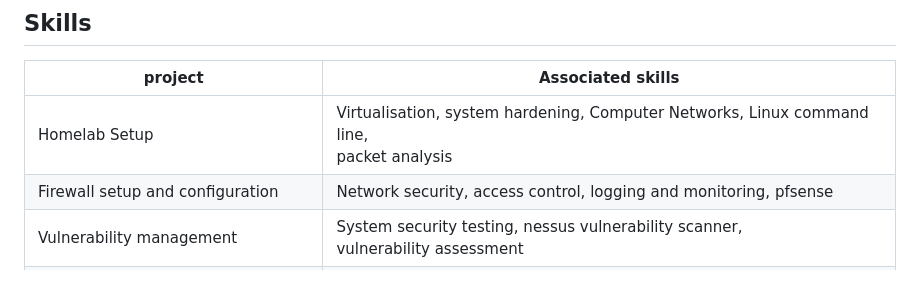
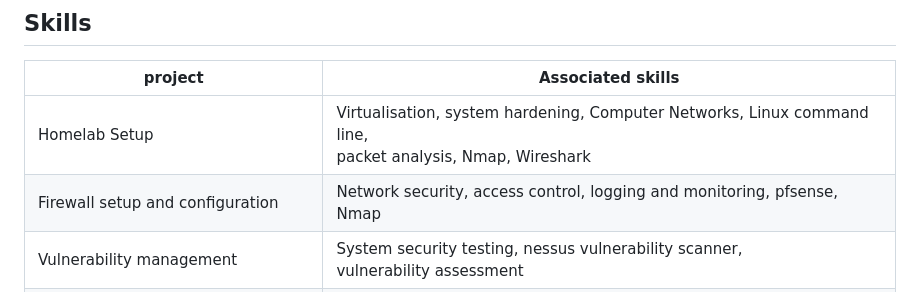
Before and after one commit to Akshaj-sys/Akshaj-sys, a Markdown page: README.md, the part around the change. Rendered like a GitHub page.

```diff
--- a/README.md
+++ b/README.md
@@ -11,8 +11,8 @@ As an information science and engineering student with strong interest in cybers
 
 |project                                   |Associated skills                                                            |
 |------------------------------------------|-----------------------------------------------------------------------------|
-|Homelab Setup                             |Virtualisation, system hardening, Computer Networks, Linux command line, <br>packet analysis |
-|Firewall setup and configuration          |Network security, access control, logging and monitoring, pfsense|
+|Homelab Setup                             |Virtualisation, system hardening, Computer Networks, Linux command line, <br>packet analysis, Nmap, Wireshark |
+|Firewall setup and configuration          |Network security, access control, logging and monitoring, pfsense, Nmap|
 |Vulnerability management                  |System security testing, nessus vulnerability scanner, <br>vulnerability assessment|
 |Incident response network simulation      |Intrusion detection tool (Suricata), Log analysis, Incident detection, <br>Jira & google docs(documentation), Wireshark|
 
```
